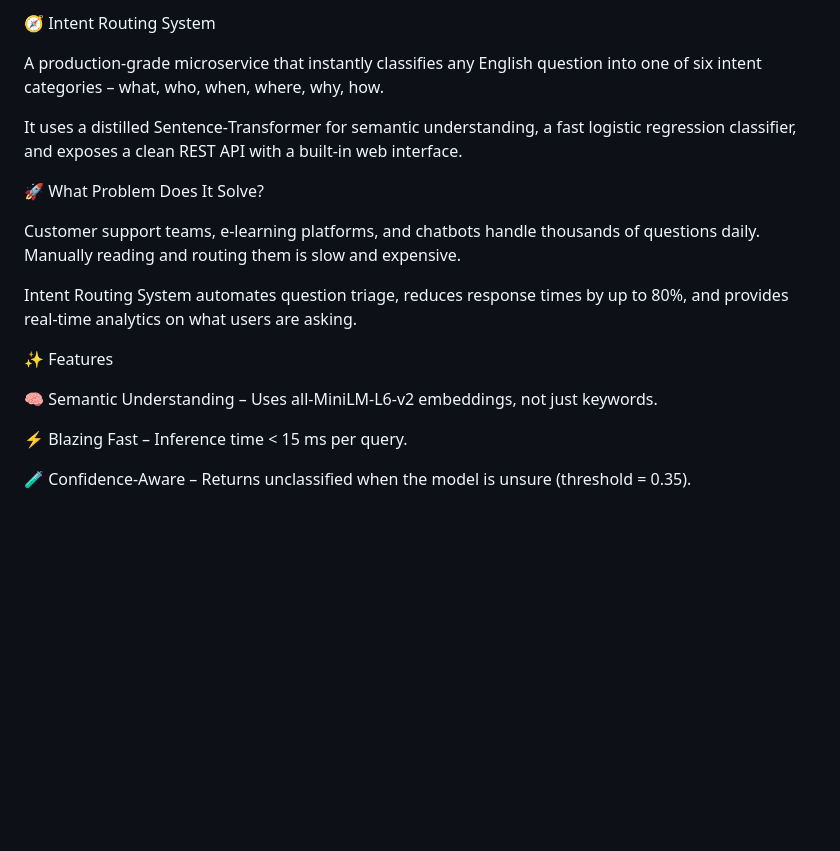
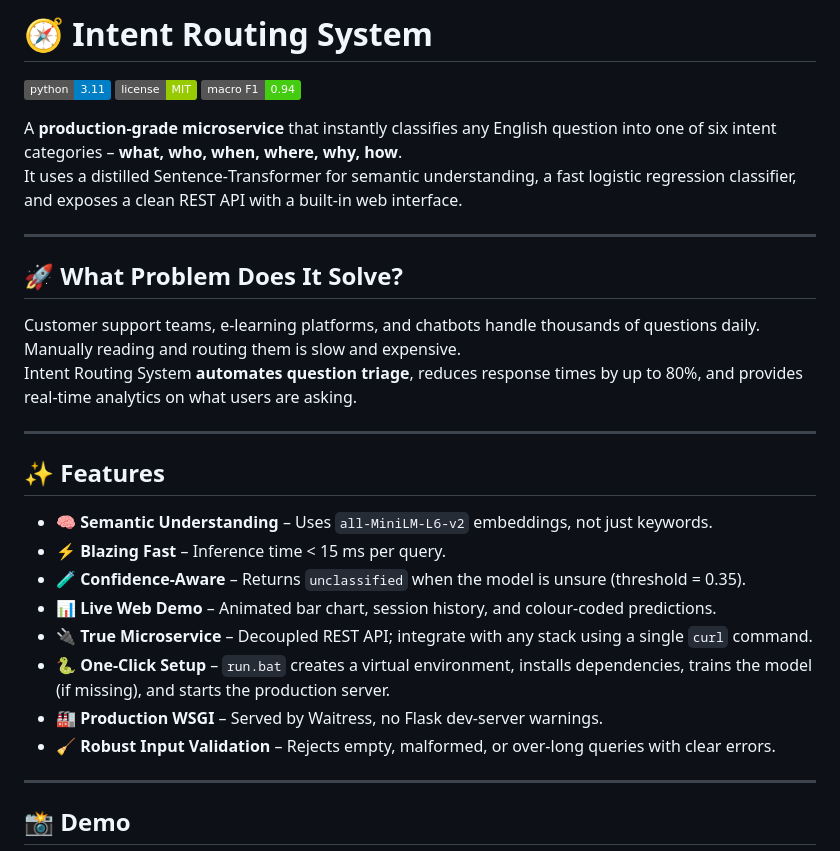
Before and after one commit to Raheel2k4/Intent-Routing-System, a Markdown page: README.md, the part around one of its changes. Drawn GitHub-style; badges without logos; blank space fills up the shorter version.

```diff
--- a/README.md
+++ b/README.md
@@ -1,20 +1,32 @@
-🧭 Intent Routing System
+# 🧭 Intent Routing System
 
-A production‑grade microservice that instantly classifies any English question into one of six intent categories – what, who, when, where, why, how.
+[![Python](https://img.shields.io/badge/python-3.11-blue.svg)](https://www.python.org/downloads/)
+[![License](https://img.shields.io/badge/license-MIT-green)](./LICENSE)
+[![Model F1](https://img.shields.io/badge/macro%20F1-0.94-brightgreen)](#-evaluation)
 
+A **production‑grade microservice** that instantly classifies any English question into one of six intent categories – **what, who, when, where, why, how**.
 It uses a distilled Sentence‑Transformer for semantic understanding, a fast logistic regression classifier, and exposes a clean REST API with a built‑in web interface.
 
-🚀 What Problem Does It Solve?
+---
 
+## 🚀 What Problem Does It Solve?
 Customer support teams, e‑learning platforms, and chatbots handle thousands of questions daily. Manually reading and routing them is slow and expensive.
+Intent Routing System **automates question triage**, reduces response times by up to 80%, and provides real‑time analytics on what users are asking.
 
-Intent Routing System automates question triage, reduces response times by up to 80%, and provides real‑time analytics on what users are asking.
+---
 
-✨ Features
+## ✨ Features
 
-🧠 Semantic Understanding – Uses all-MiniLM-L6-v2 embeddings, not just keywords.
+- 🧠 **Semantic Understanding** – Uses `all-MiniLM-L6-v2` embeddings, not just keywords.
+- ⚡ **Blazing Fast** – Inference time < 15 ms per query.
+- 🧪 **Confidence‑Aware** – Returns `unclassified` when the model is unsure (threshold = 0.35).
+- 📊 **Live Web Demo** – Animated bar chart, session history, and colour‑coded predictions.
+- 🔌 **True Microservice** – Decoupled REST API; integrate with any stack using a single `curl` command.
+- 🐍 **One‑Click Setup** – `run.bat` creates a virtual environment, installs dependencies, trains the model (if missing), and starts the production server.
+- 🏭 **Production WSGI** – Served by Waitress, no Flask dev‑server warnings.
+- 🧹 **Robust Input Validation** – Rejects empty, malformed, or over‑long queries with clear errors.
 
-⚡ Blazing Fast – Inference time < 15 ms per query.
+---
 
-🧪 Confidence‑Aware – Returns unclassified when the model is unsure (threshold = 0.35).
+## 📸 Demo
 
```
Also changed, not shown: other parts of README.md (+23 -177 lines).
